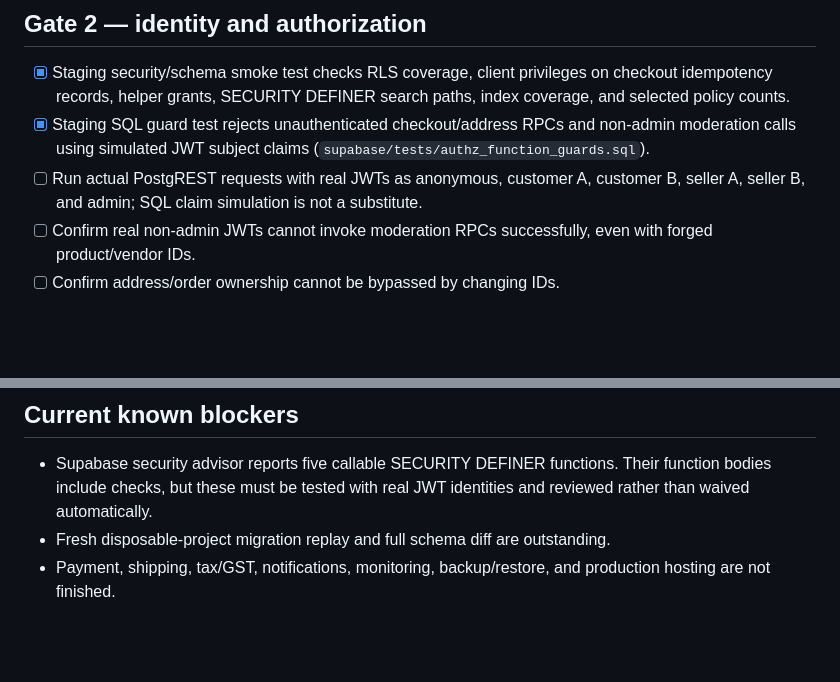
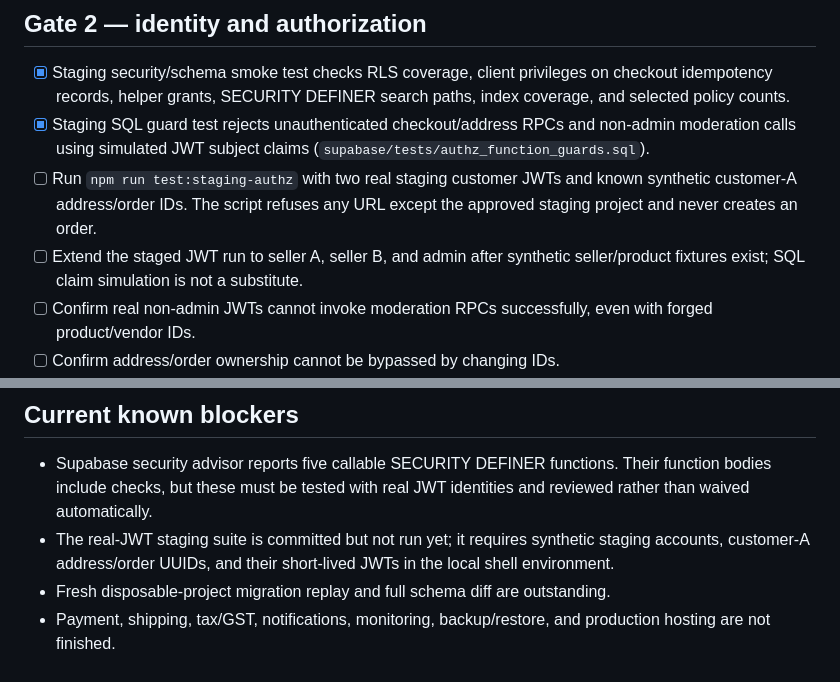
Before and after one commit to danesjanes096-code/yourtaste-marketplace-1, a Markdown page: docs/PRIVATE_PILOT_RELEASE_GATES.md, 2 parts joined by grey strips. Drawn GitHub-style; blank space fills up the shorter version.

Commit message:
docs: add staging JWT authorization runbook

```diff
--- a/docs/PRIVATE_PILOT_RELEASE_GATES.md
+++ b/docs/PRIVATE_PILOT_RELEASE_GATES.md
@@ -22,7 +22,8 @@ This checklist is the release control for the current private-pilot approach. A
 
 - [x] Staging security/schema smoke test checks RLS coverage, client privileges on checkout idempotency records, helper grants, SECURITY DEFINER search paths, index coverage, and selected policy counts.
 - [x] Staging SQL guard test rejects unauthenticated checkout/address RPCs and non-admin moderation calls using simulated JWT subject claims (`supabase/tests/authz_function_guards.sql`).
-- [ ] Run actual PostgREST requests with real JWTs as anonymous, customer A, customer B, seller A, seller B, and admin; SQL claim simulation is not a substitute.
+- [ ] Run `npm run test:staging-authz` with two real staging customer JWTs and known synthetic customer-A address/order IDs. The script refuses any URL except the approved staging project and never creates an order.
+- [ ] Extend the staged JWT run to seller A, seller B, and admin after synthetic seller/product fixtures exist; SQL claim simulation is not a substitute.
 - [ ] Confirm real non-admin JWTs cannot invoke moderation RPCs successfully, even with forged product/vendor IDs.
 - [ ] Confirm address/order ownership cannot be bypassed by changing IDs.
 - [ ] Test signup, email confirmation, login, logout, session expiry, password reset, and redirect allowlists.
@@ -67,5 +68,6 @@ This checklist is the release control for the current private-pilot approach. A
 ## Current known blockers
 
 - Supabase security advisor reports five callable SECURITY DEFINER functions. Their function bodies include checks, but these must be tested with real JWT identities and reviewed rather than waived automatically.
+- The real-JWT staging suite is committed but not run yet; it requires synthetic staging accounts, customer-A address/order UUIDs, and their short-lived JWTs in the local shell environment.
 - Fresh disposable-project migration replay and full schema diff are outstanding.
 - Payment, shipping, tax/GST, notifications, monitoring, backup/restore, and production hosting are not finished.
```
